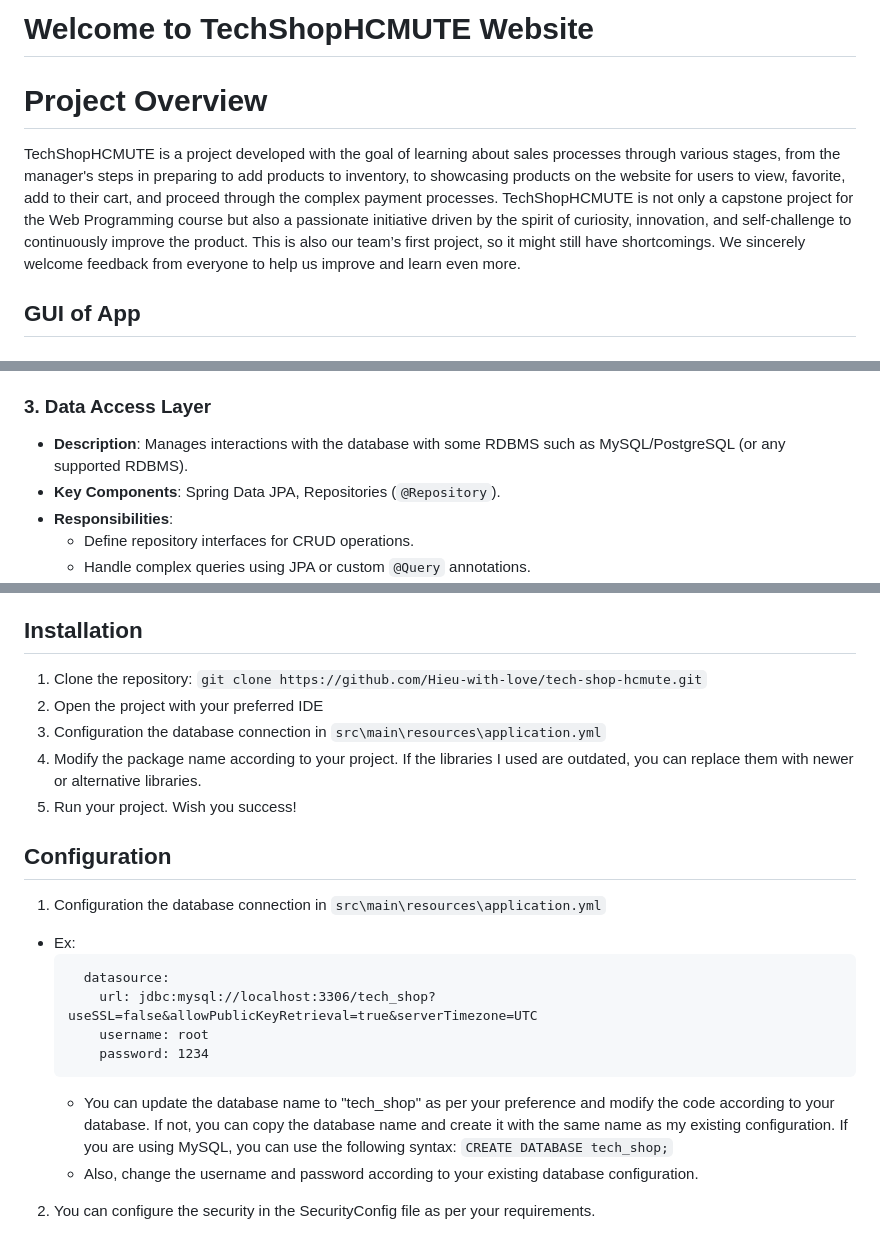
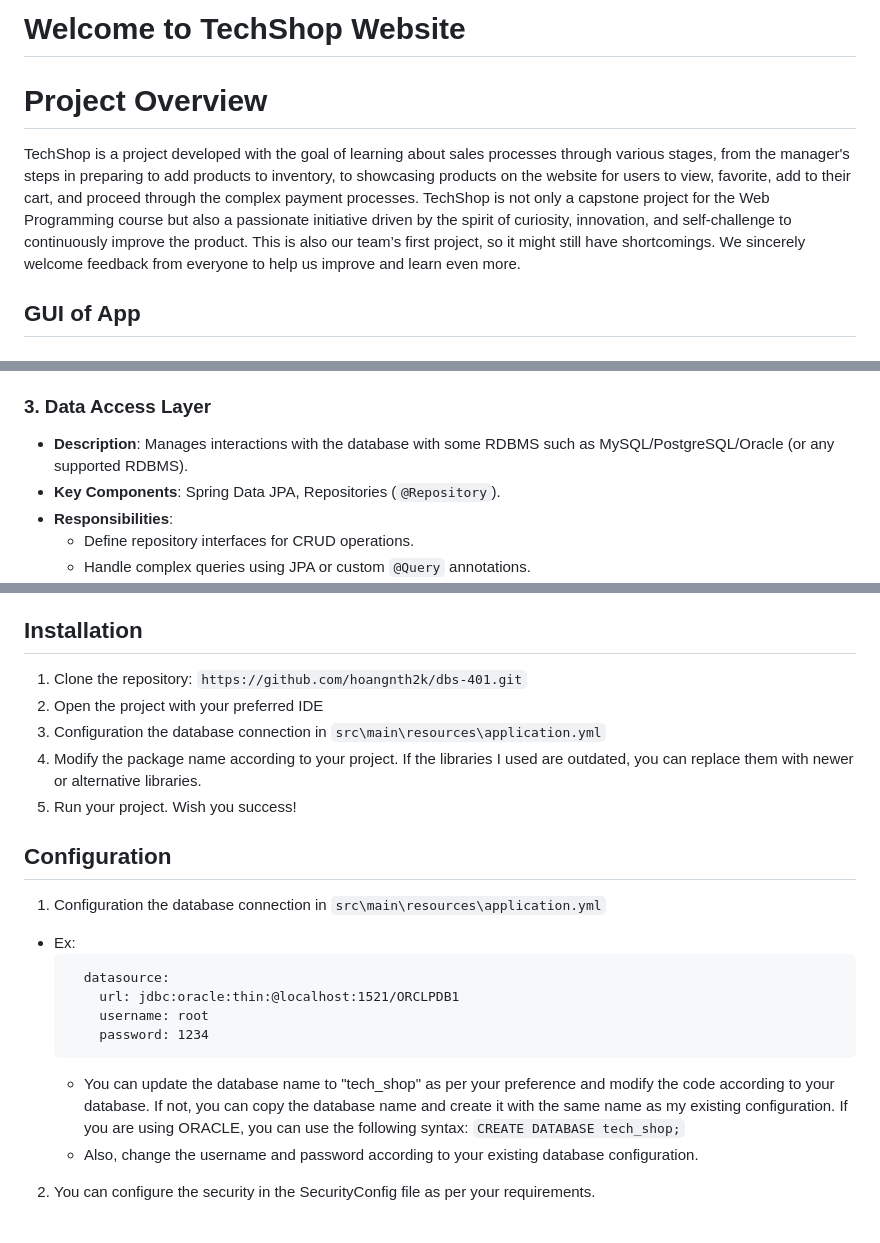
Before and after one commit to hoangnth2k/dbs-401, a Markdown page: README.md, 3 parts joined by grey strips. GitHub-like rendering.

````diff
--- a/README.md
+++ b/README.md
@@ -1,7 +1,7 @@
-# Welcome to TechShopHCMUTE Website
+# Welcome to TechShop Website
 # Project Overview
 
-TechShopHCMUTE is a project developed with the goal of learning about sales processes through various stages, from the manager's steps in preparing to add products to inventory, to showcasing products on the website for users to view, favorite, add to their cart, and proceed through the complex payment processes. TechShopHCMUTE is not only a capstone project for the Web Programming course but also a passionate initiative driven by the spirit of curiosity, innovation, and self-challenge to continuously improve the product. This is also our team’s first project, so it might still have shortcomings. We sincerely welcome feedback from everyone to help us improve and learn even more.
+TechShop is a project developed with the goal of learning about sales processes through various stages, from the manager's steps in preparing to add products to inventory, to showcasing products on the website for users to view, favorite, add to their cart, and proceed through the complex payment processes. TechShop is not only a capstone project for the Web Programming course but also a passionate initiative driven by the spirit of curiosity, innovation, and self-challenge to continuously improve the product. This is also our team’s first project, so it might still have shortcomings. We sincerely welcome feedback from everyone to help us improve and learn even more.
 
 ## GUI of App
 ### Login at here
@@ -67,7 +67,7 @@ This project leverages **Spring Boot** as the backend framework and **Thymeleaf*
   - Performs validations and data transformations before sending results to the controller.
 
 ### 3. **Data Access Layer**
-- **Description**: Manages interactions with the database with some RDBMS such as MySQL/PostgreSQL (or any supported RDBMS).
+- **Description**: Manages interactions with the database with some RDBMS such as MySQL/PostgreSQL/Oracle (or any supported RDBMS).
 - **Key Components**: Spring Data JPA, Repositories (`@Repository`).
 - **Responsibilities**:
   - Define repository interfaces for CRUD operations.
@@ -98,7 +98,7 @@ This project leverages **Spring Boot** as the backend framework and **Thymeleaf*
 
 ## Installation
 1. Clone the repository:
-`git clone https://github.com/Hieu-with-love/tech-shop-hcmute.git`
+`https://github.com/hoangnth2k/dbs-401.git`
 2. Open the project with your preferred IDE
 3. Configuration the database connection in `src\main\resources\application.yml`
 4. Modify the package name according to your project. If the libraries I used are outdated, you can replace them with newer or alternative libraries.
@@ -109,12 +109,12 @@ This project leverages **Spring Boot** as the backend framework and **Thymeleaf*
   - Ex:
     ```
       datasource:
-        url: jdbc:mysql://localhost:3306/tech_shop?useSSL=false&allowPublicKeyRetrieval=true&serverTimezone=UTC
+        url: jdbc:oracle:thin:@localhost:1521/ORCLPDB1
         username: root
         password: 1234
     ```
     - You can update the database name to "tech_shop" as per your preference and modify the code according to your database. If not, you can copy the database name and create it with the same name as my existing configuration.
-    If you are using MySQL, you can use the following syntax: `CREATE DATABASE tech_shop;`
+    If you are using ORACLE, you can use the following syntax: `CREATE DATABASE tech_shop;`
     - Also, change the username and password according to your existing database configuration.
 2. You can configure the security in the SecurityConfig file as per your requirements.
 ## Usage
````
Also changed, not shown: other parts of README.md (+2 -2 lines).
